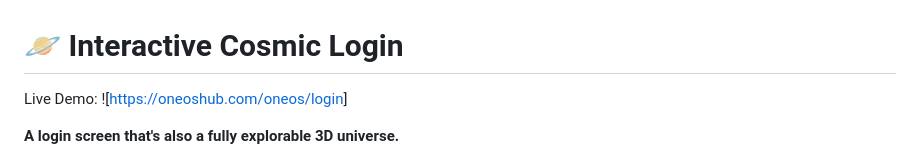
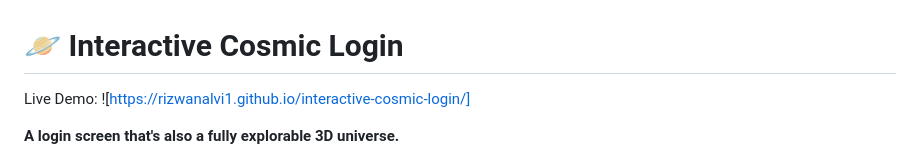
Before and after one commit to rizwanalvi1/interactive-cosmic-login, a Markdown page: README.md, the part around the change. GitHub-like rendering.

```diff
--- a/README.md
+++ b/README.md
@@ -1,5 +1,5 @@
 # 🪐 Interactive Cosmic Login
-Live Demo: ![[https://oneoshub.com/oneos/login](https://rizwanalvi1.github.io/interactive-cosmic-login/)]
+Live Demo: ![https://rizwanalvi1.github.io/interactive-cosmic-login/]
 
 **A login screen that's also a fully explorable 3D universe.**
 
```
